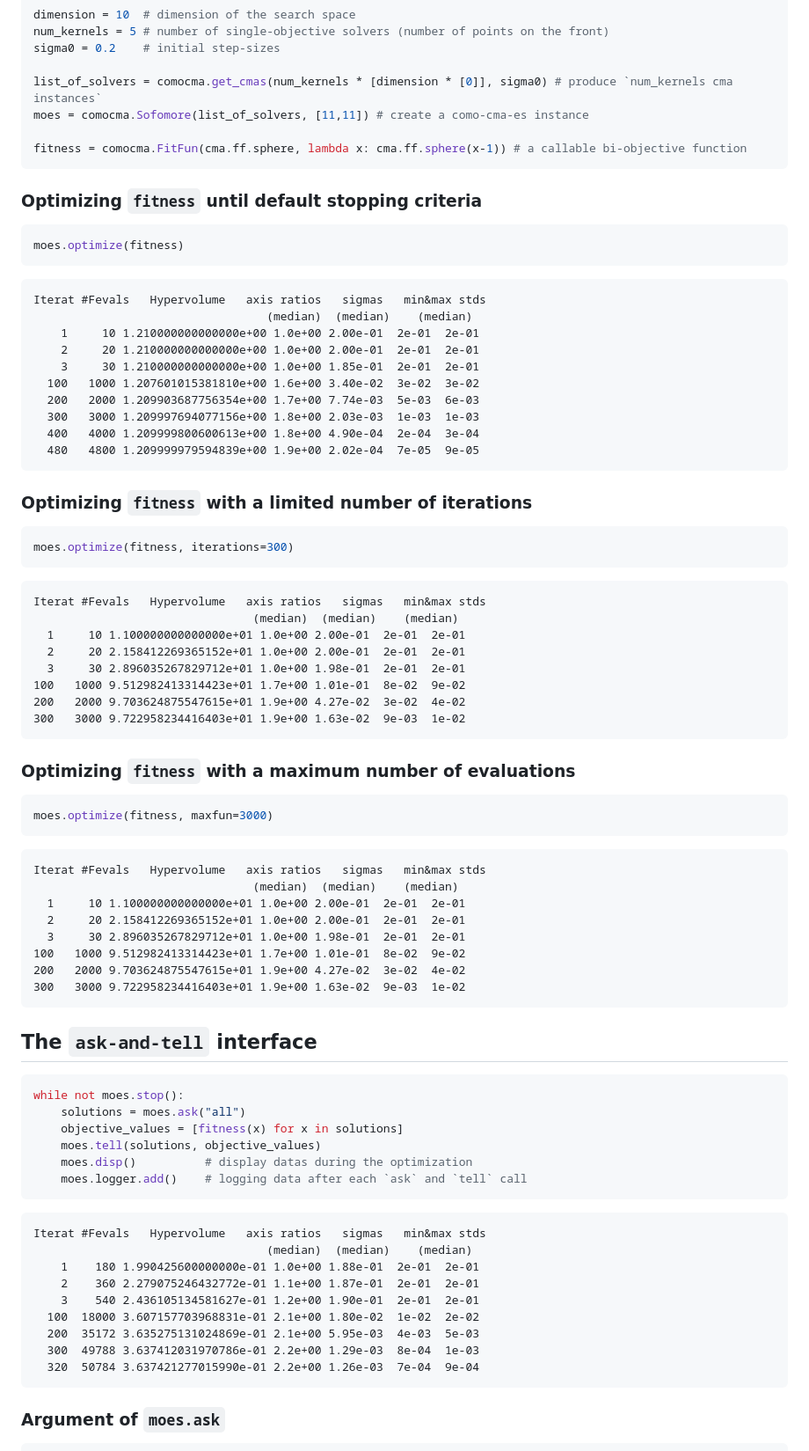
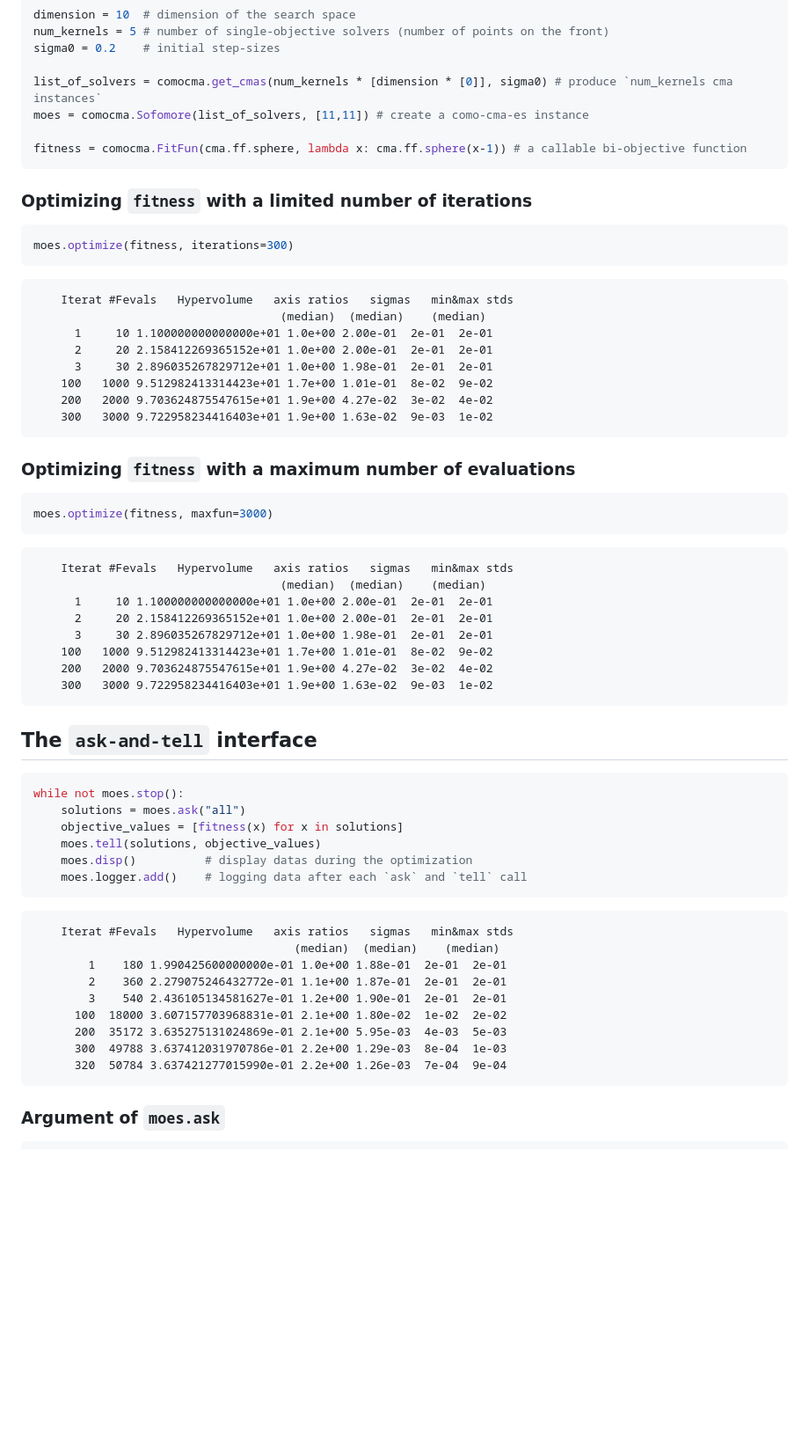
Before and after one commit to CMA-ES/pycomocma, a Markdown page: readme.md, the part around one of its changes. Shown at 88% size. Rendered like a GitHub page; blank space fills up the shorter version.

````diff
--- a/readme.md
+++ b/readme.md
@@ -93,28 +136,12 @@ moes = comocma.Sofomore(list_of_solvers, [11,11]) # create a como-cma-es instanc
 
 fitness = comocma.FitFun(cma.ff.sphere, lambda x: cma.ff.sphere(x-1)) # a callable bi-objective function
 ```
-### Optimizing `fitness` until default stopping criteria
-
-```python
-moes.optimize(fitness)
-```
-
-    Iterat #Fevals   Hypervolume   axis ratios   sigmas   min&max stds
-                                      (median)  (median)    (median)
-        1     10 1.210000000000000e+00 1.0e+00 2.00e-01  2e-01  2e-01
-        2     20 1.210000000000000e+00 1.0e+00 2.00e-01  2e-01  2e-01
-        3     30 1.210000000000000e+00 1.0e+00 1.85e-01  2e-01  2e-01
-      100   1000 1.207601015381810e+00 1.6e+00 3.40e-02  3e-02  3e-02
-      200   2000 1.209903687756354e+00 1.7e+00 7.74e-03  5e-03  6e-03
-      300   3000 1.209997694077156e+00 1.8e+00 2.03e-03  1e-03  1e-03
-      400   4000 1.209999800600613e+00 1.8e+00 4.90e-04  2e-04  3e-04
-      480   4800 1.209999979594839e+00 1.9e+00 2.02e-04  7e-05  9e-05
-
 
 ### Optimizing `fitness` with a limited number of iterations
 
 ```python
 moes.optimize(fitness, iterations=300)
+```
 ```
     Iterat #Fevals   Hypervolume   axis ratios   sigmas   min&max stds
                                     (median)  (median)    (median)
@@ -124,12 +151,14 @@ moes.optimize(fitness, iterations=300)
     100   1000 9.512982413314423e+01 1.7e+00 1.01e-01  8e-02  9e-02
     200   2000 9.703624875547615e+01 1.9e+00 4.27e-02  3e-02  4e-02
     300   3000 9.722958234416403e+01 1.9e+00 1.63e-02  9e-03  1e-02
+```
 
 
 ### Optimizing `fitness`  with a maximum number of evaluations
 
 ```python
 moes.optimize(fitness, maxfun=3000)
+```
 ```
     Iterat #Fevals   Hypervolume   axis ratios   sigmas   min&max stds
                                     (median)  (median)    (median)
@@ -139,6 +168,7 @@ moes.optimize(fitness, maxfun=3000)
     100   1000 9.512982413314423e+01 1.7e+00 1.01e-01  8e-02  9e-02
     200   2000 9.703624875547615e+01 1.9e+00 4.27e-02  3e-02  4e-02
     300   3000 9.722958234416403e+01 1.9e+00 1.63e-02  9e-03  1e-02
+```
 
 
 ## The `ask-and-tell` interface
@@ -152,6 +182,7 @@ while not moes.stop():
     moes.logger.add()    # logging data after each `ask` and `tell` call
 ```
 
+```
     Iterat #Fevals   Hypervolume   axis ratios   sigmas   min&max stds
                                       (median)  (median)    (median)
         1    180 1.990425600000000e-01 1.0e+00 1.88e-01  2e-01  2e-01
@@ -161,6 +192,7 @@ while not moes.stop():
       200  35172 3.635275131024869e-01 2.1e+00 5.95e-03  4e-03  5e-03
       300  49788 3.637412031970786e-01 2.2e+00 1.29e-03  8e-04  1e-03
       320  50784 3.637421277015990e-01 2.2e+00 1.26e-03  7e-04  9e-04
+```
 
 ### Argument of `moes.ask`
 
````
Also changed, not shown: other parts of readme.md (+60 -13 lines).
